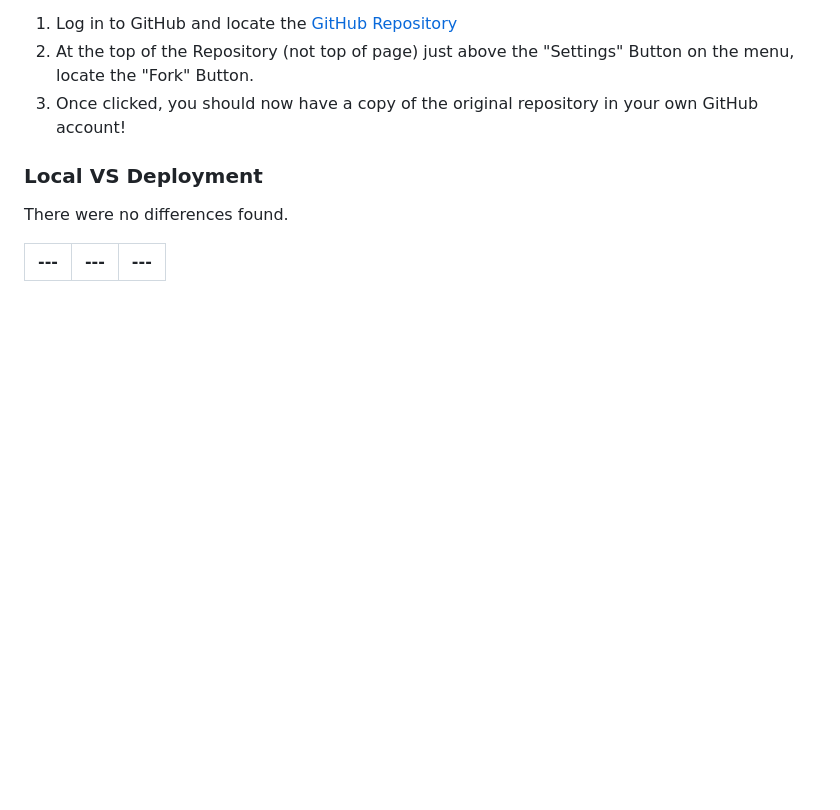
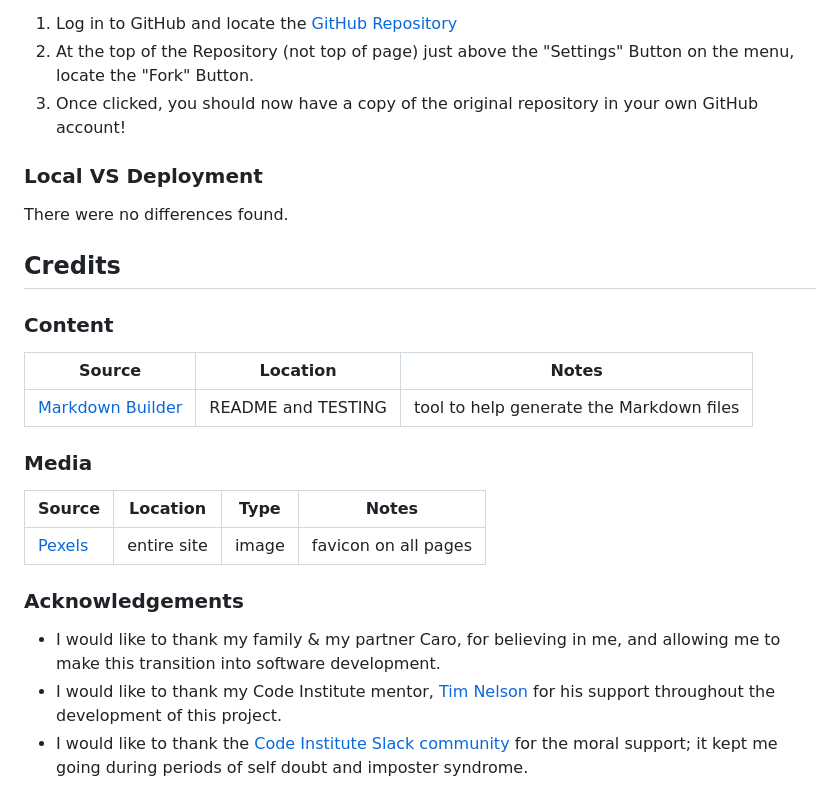
Before and after one commit to firstnamejonas/nfl-tailgate-app, a Markdown page: README.md, the part around the change. Rendered like a GitHub page; blank space fills up the shorter version.

Commit message:
Add credits section and first content

```diff
--- a/README.md
+++ b/README.md
@@ -332,5 +332,19 @@ You can fork this repository by using the following steps:
 There were no differences found.
 
 
+## Credits
+
+### Content
+| Source | Location | Notes |
 | --- | --- | --- |
-| --- | --- | --- |
+| [Markdown Builder](https://tim.2bn.dev/markdown-builder) | README and TESTING | tool to help generate the Markdown files |
+
+### Media
+| Source | Location | Type | Notes |
+| --- | --- | --- | --- |
+| [Pexels](https://www.pexels.com) | entire site | image | favicon on all pages |
+
+### Acknowledgements
+- I would like to thank my family & my partner Caro, for believing in me, and allowing me to make this transition into software development.
+- I would like to thank my Code Institute mentor, [Tim Nelson](https://github.com/TravelTimN) for his support throughout the development of this project.
+- I would like to thank the [Code Institute Slack community](https://code-institute-room.slack.com) for the moral support; it kept me going during periods of self doubt and imposter syndrome.
```
